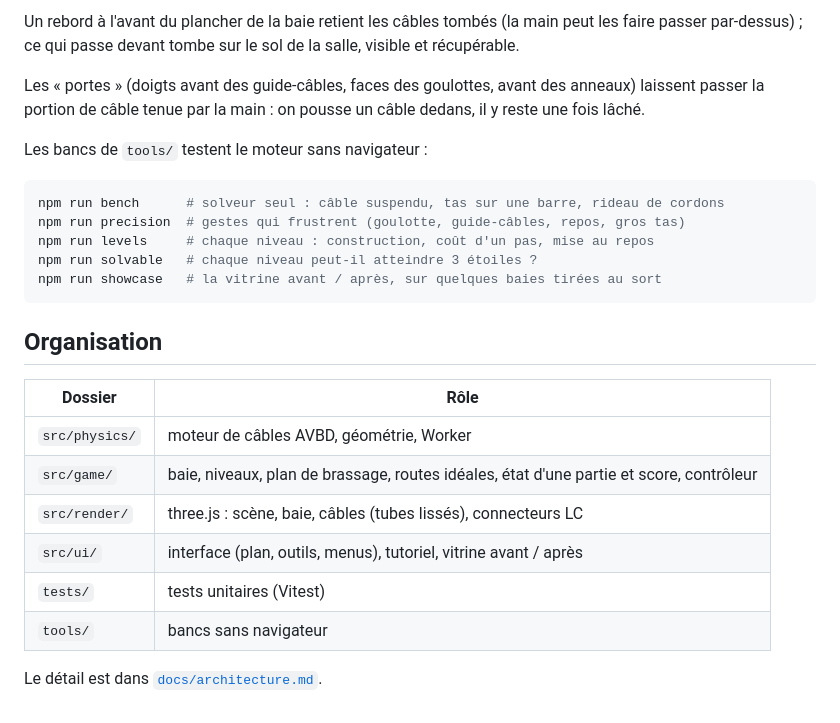
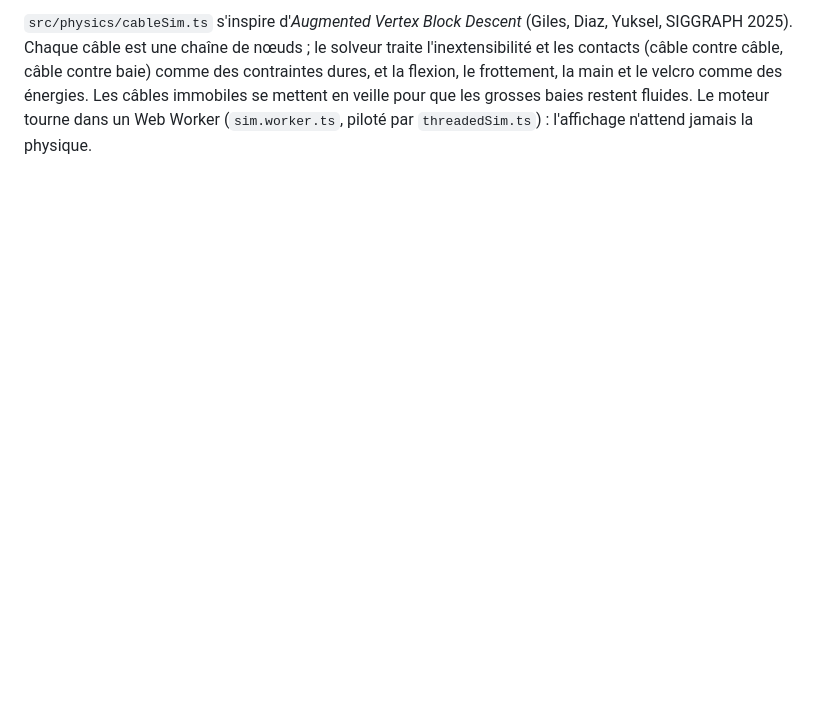
Before and after one commit to drschizzo/cablemanagement, a Markdown page: README.md, the part around one of its changes. GitHub-like rendering; blank space fills up the shorter version.

````diff
--- a/README.md
+++ b/README.md
@@ -138,31 +143,9 @@ principal (tests automatisés déterministes).
 
-Un rebord à l'avant du plancher de la baie retient les câbles tombés (la main
-peut les faire passer par-dessus) ; ce qui passe devant tombe sur le sol de la
-salle, visible et récupérable.
-
-Les « portes » (doigts avant des guide-câbles, faces des goulottes, avant des
-anneaux) laissent passer la portion de câble tenue par la main : on pousse un
-câble dedans, il y reste une fois lâché.
-
-Les bancs de `tools/` testent le moteur sans navigateur :
-
-```bash
-npm run bench      # solveur seul : câble suspendu, tas sur une barre, rideau de cordons
-npm run precision  # gestes qui frustrent (goulotte, guide-câbles, repos, gros tas)
-npm run levels     # chaque niveau : construction, coût d'un pas, mise au repos
-npm run solvable   # chaque niveau peut-il atteindre 3 étoiles ?
-npm run showcase   # la vitrine avant / après, sur quelques baies tirées au sort
-```
-
-## Organisation
-
-| Dossier | Rôle |
-|---|---|
-| `src/physics/` | moteur de câbles AVBD, géométrie, Worker |
-| `src/game/` | baie, niveaux, plan de brassage, routes idéales, état d'une partie et score, contrôleur |
-| `src/render/` | three.js : scène, baie, câbles (tubes lissés), connecteurs LC |
-| `src/ui/` | interface (plan, outils, menus), tutoriel, vitrine avant / après |
-| `tests/` | tests unitaires (Vitest) |
-| `tools/` | bancs sans navigateur |
-
-Le détail est dans [`docs/architecture.md`](docs/architecture.md).
+`src/physics/cableSim.ts` s'inspire d'*Augmented Vertex Block Descent* (Giles,
+Diaz, Yuksel, SIGGRAPH 2025). Chaque câble est une chaîne de nœuds ; le
+solveur traite l'inextensibilité et les contacts (câble contre câble, câble
+contre baie) comme des contraintes dures, et la flexion, le frottement, la
+main et le velcro comme des énergies. Les câbles immobiles se mettent en
+veille pour que les grosses baies restent fluides. Le moteur tourne dans un
+Web Worker (`sim.worker.ts`, piloté par `threadedSim.ts`) : l'affichage
+n'attend jamais la physique.
````
Also changed, not shown: other parts of README.md (+113 -108 lines).
